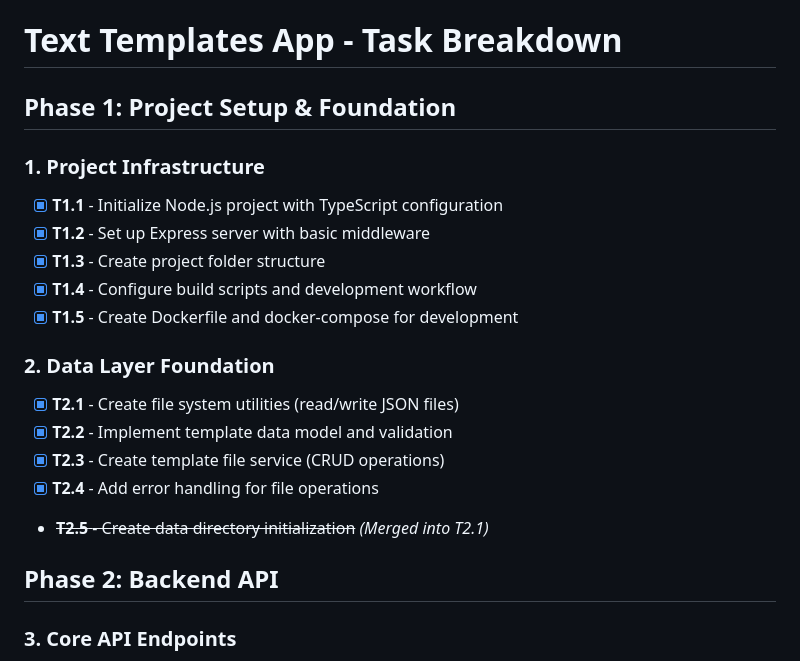
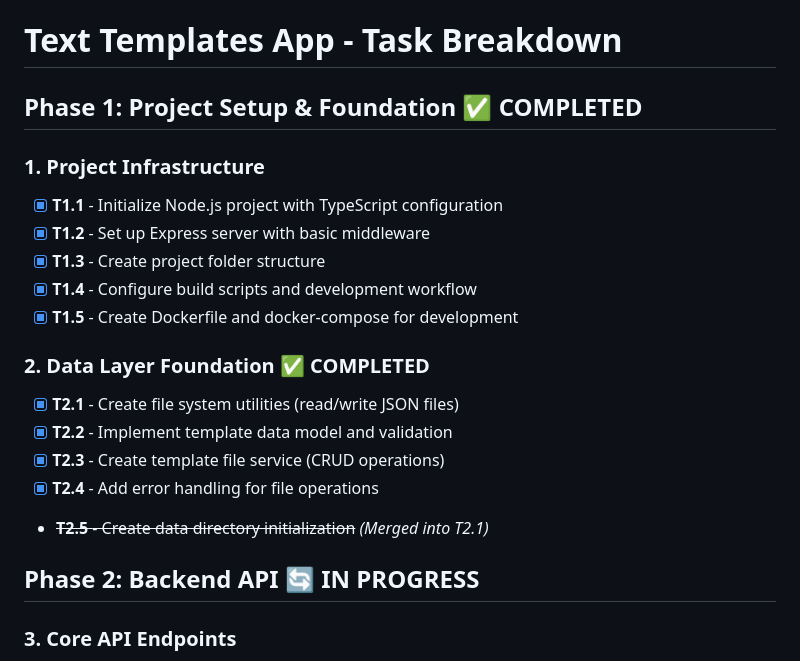
Before and after one commit to Qubhis/text-template, a Markdown page: docs/task_list.md, the part around the change. Drawn GitHub-style.

```diff
--- a/docs/task_list.md
+++ b/docs/task_list.md
@@ -1,6 +1,6 @@
 # Text Templates App - Task Breakdown
 
-## Phase 1: Project Setup & Foundation
+## Phase 1: Project Setup & Foundation ✅ COMPLETED
 
 ### 1. Project Infrastructure
 
@@ -10,7 +10,7 @@
 - [x] **T1.4** - Configure build scripts and development workflow
 - [x] **T1.5** - Create Dockerfile and docker-compose for development
 
-### 2. Data Layer Foundation
+### 2. Data Layer Foundation ✅ COMPLETED
 
 - [x] **T2.1** - Create file system utilities (read/write JSON files)
 - [x] **T2.2** - Implement template data model and validation
@@ -18,7 +18,7 @@
 - [x] **T2.4** - Add error handling for file operations
 - ~~**T2.5** - Create data directory initialization~~ _(Merged into T2.1)_
 
-## Phase 2: Backend API
+## Phase 2: Backend API 🔄 IN PROGRESS
 
 ### 3. Core API Endpoints
 
```
Also changed, not shown: docs/app_specification.md (+63 -7 lines).
